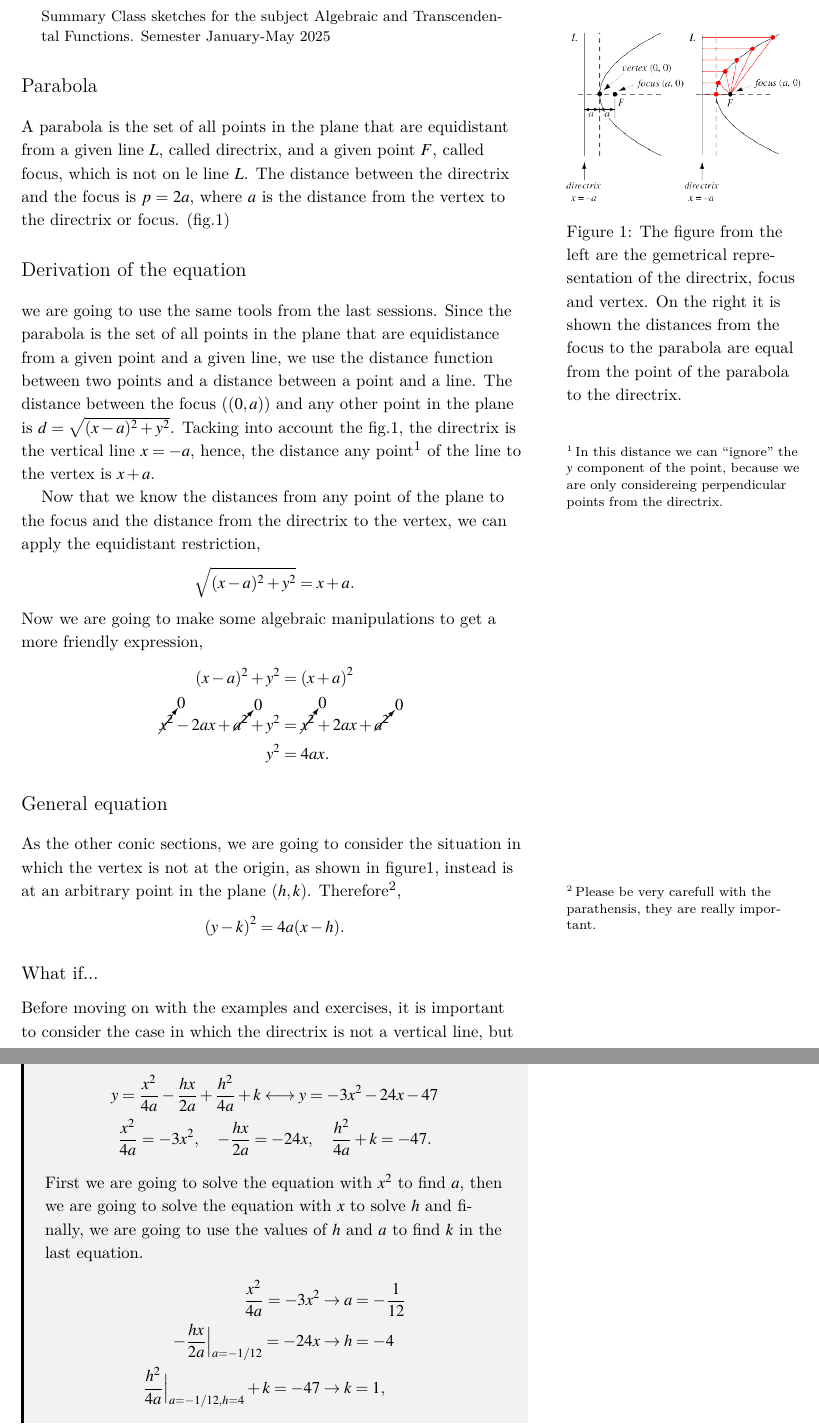
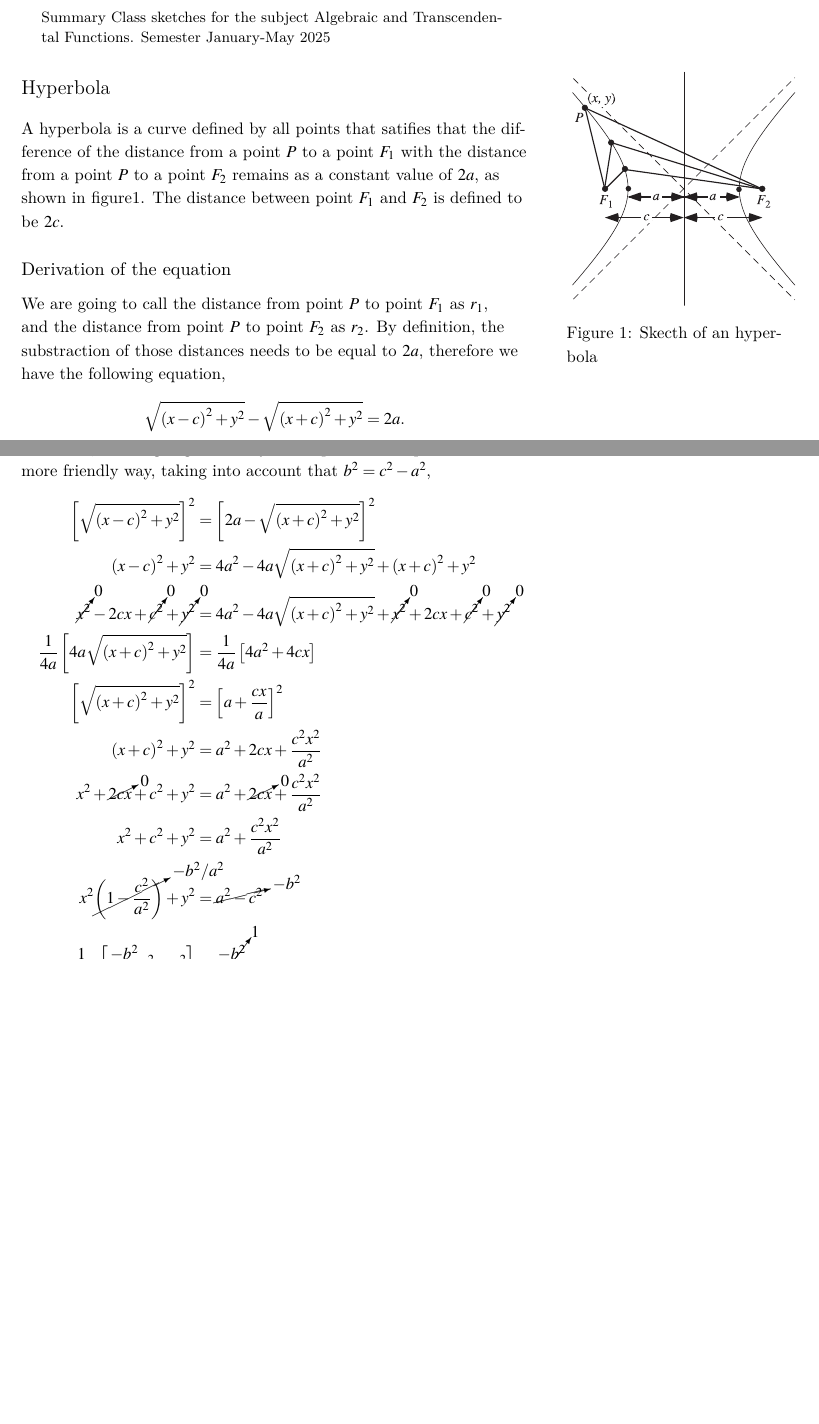
Before and after one commit to FranVT/prepaTec, a LaTeX document (notes/PM3000/partial-final/main-notes.tex, which reads notes/PM3000/partial-final/hyperbola/hyperbola-notes.tex): two parts of pages 1 and 3 of 4 before the commit and two parts of pages 1 and 2 of 2 after it, joined at a grey line, cut so that both start at the same text, the shorter picture padded with empty space. Compiled offline with XeLaTeX; a LaTeX package or settings file that is missing is left out.

Commit message:
Hyperbola

```diff
--- /dev/null
+++ b/notes/PM3000/partial-final/hyperbola/hyperbola-notes.tex
@@ -0,0 +1,38 @@
+\documentclass[../main-notes.tex]{subfiles}
+
+\begin{document}
+
+\section{Hyperbola}
+
+A hyperbola is a curve defined by all points that satifies that the difference of the distance from a point $P$ to a point $F_1$ with the distance from a point $P$ to a point $F_2$ remains as a constant value of $2a$, as shown in figure\ref{fig-hyperbola}.
+The distance between point $F_1$ and $F_2$ is defined to be $2c$.
+
+\begin{marginfigure}
+    \centering
+    \includegraphics[width=\textwidth]{../Figures/hyperbola/HyperbolaFoci_750.pdf}
+    \caption{Skecth of an hyperbola}\label{fig-hyperbola}
+\end{marginfigure}
+
+\subsection{Derivation of the equation}
+We are going to call the distance from point $P$ to point $F_1$ as $r_1$, and the distance from point $P$ to point $F_2$ as $r_2$.
+By definition, the substraction of those distances needs to be equal to $2a$, therefore we have the following equation,
+\begin{gather*}
+    \sqrt{\qty(x-c)^2+y^2} - \sqrt{\qty(x+c)^2+y^2} = 2a.
+\end{gather*}
+As before, we are going to modify that equation to express it in a more friendly way, taking into account that $b^2=c^2-a^2$,
+\begin{align*}
+    \left[\sqrt{\qty(x-c)^2+y^2}\right]^2 &= \left[2a - \sqrt{\qty(x+c)^2+y^2}\right]^2 \\
+    \qty(x-c)^2+y^2 &= 4a^2 - 4a\sqrt{\qty(x+c)^2+y^2} + \qty(x+c)^2+y^2 \\
+    \cancelto{0}{x^2} -2cx +\cancelto{0}{c^2} +\cancelto{0}{y^2} &= 4a^2 - 4a\sqrt{\qty(x+c)^2+y^2} + \cancelto{0}{x^2} + 2cx +\cancelto{0}{c^2} +\cancelto{0}{y^2} \\
+    \frac{1}{4a}\left[4a\sqrt{\qty(x+c)^2+y^2}\right] &= \frac{1}{4a}\left[4a^2+4cx\right] \\
+    \left[\sqrt{\qty(x+c)^2+y^2}\right]^2 &= \left[a+\frac{cx}{a}\right]^2 \\
+    \qty(x+c)^2+y^2 &= a^2 + 2cx + \frac{c^2x^2}{a^2} \\
+    x^2 + \cancelto{0}{2cx} + c^2 +y^2 &= a^2 + \cancelto{0}{2cx} + \frac{c^2x^2}{a^2} \\
+    x^2 + c^2 +y^2 &= a^2 + \frac{c^2x^2}{a^2} \\
+    x^2\cancelto{-b^2/a^2}{\qty(1-\frac{c^2}{a^2})} +y^2 &= \cancelto{-b^2}{a^2 - c^2} \\
+    \frac{1}{-b^2}\left[\frac{-b^2}{a^2}x^2 +y^2\right] &= \cancelto{1}{\frac{-b^2}{-b^2}} \\
+    \frac{x^2}{a^2} - \frac{y^2}{b^2} &= 1 \\
+\end{align*}
+
+
+\end{document}
```
Also changed, not shown: notes/PM3000/partial-final/main-notes.tex (+2 -2 lines), notes/PM3000/partial-final/Figures/hyperbola/HyperbolaFoci_750.pdf (added), notes/PM3000/partial-final/Figures/hyperbola/HyperbolaFoci_750.svg (added), notes/PM3000/partial-final/main-notes.pdf, 6 other files.
